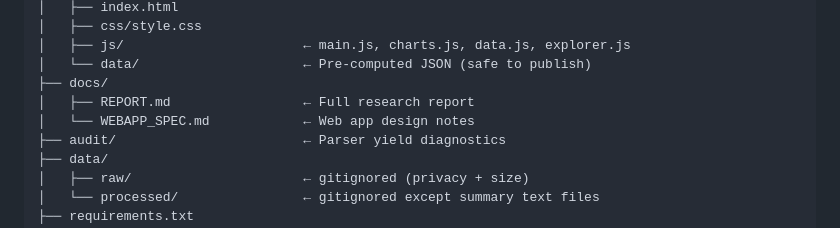
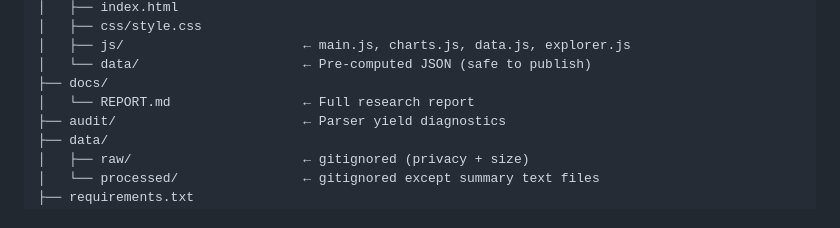
Before and after one commit to JakeMountain/name-trends, a Markdown page: README.md, the part around the change. Drawn GitHub-style.

Commit message:
Remove WEBAPP_SPEC.md references from CLAUDE.md and README.md
Co-Authored-By: Claude Sonnet 4.6 <noreply@anthropic.com>

```diff
--- a/README.md
+++ b/README.md
@@ -99,8 +99,7 @@ babynames/
 │   ├── js/                       ← main.js, charts.js, data.js, explorer.js
 │   └── data/                     ← Pre-computed JSON (safe to publish)
 ├── docs/
-│   ├── REPORT.md                 ← Full research report
-│   └── WEBAPP_SPEC.md            ← Web app design notes
+│   └── REPORT.md                 ← Full research report
 ├── audit/                        ← Parser yield diagnostics
 ├── data/
 │   ├── raw/                      ← gitignored (privacy + size)
```
Also changed, not shown: CLAUDE.md (+1 -2 lines).
